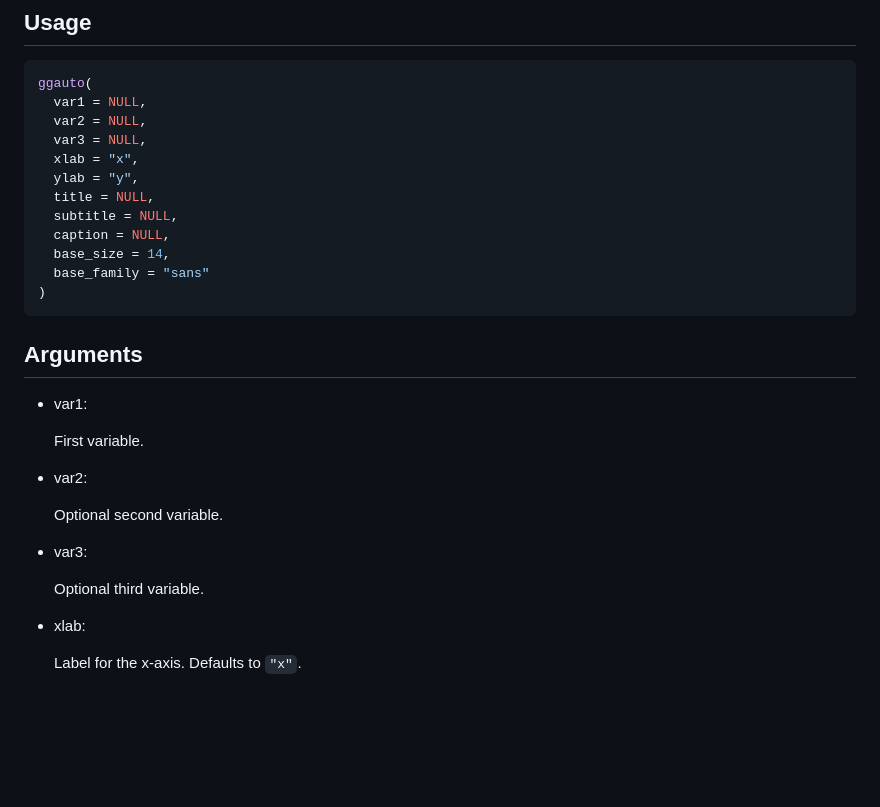
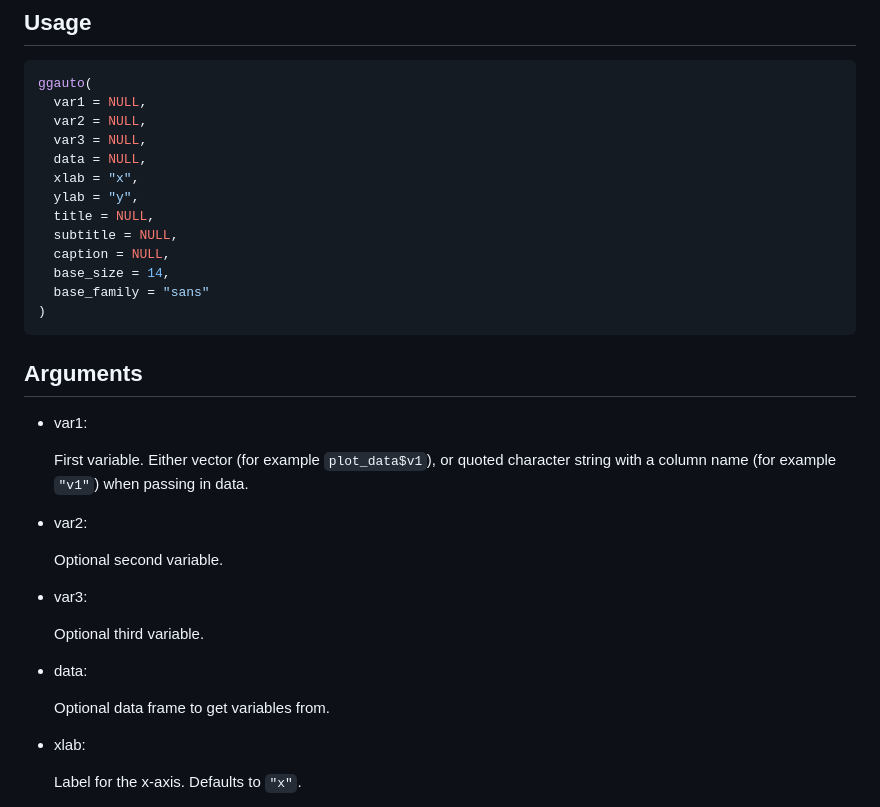
Before and after one commit to nrennie/ggauto, a Markdown page: reference/ggauto.md, the part around the change. Drawn GitHub-style; blank space fills up the shorter version.

```diff
--- a/reference/ggauto.md
+++ b/reference/ggauto.md
@@ -10,6 +10,7 @@ ggauto(
   var1 = NULL,
   var2 = NULL,
   var3 = NULL,
+  data = NULL,
   xlab = "x",
   ylab = "y",
   title = NULL,
@@ -24,7 +25,9 @@ ggauto(
 
 - var1:
 
-  First variable.
+  First variable. Either vector (for example `plot_data$v1`), or quoted
+  character string with a column name (for example `"v1"`) when passing
+  in data.
 
 - var2:
 
@@ -33,6 +36,10 @@ ggauto(
 - var3:
 
   Optional third variable.
+
+- data:
+
+  Optional data frame to get variables from.
 
 - xlab:
 
```
Also changed, not shown: index.md (+17 -0 lines), reference/figures/README-unnamed-chunk-21-1.png (added), reference/figures/README-unnamed-chunk-22-1.png (added), 5 other files.
